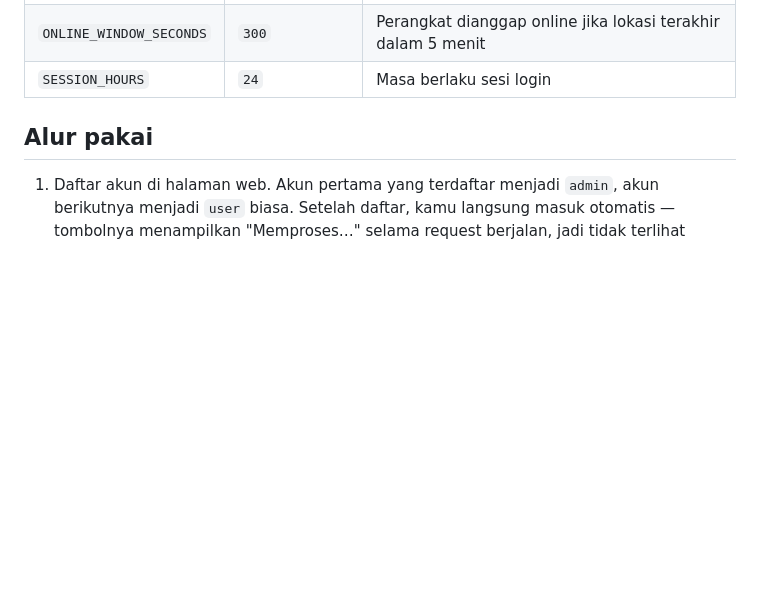
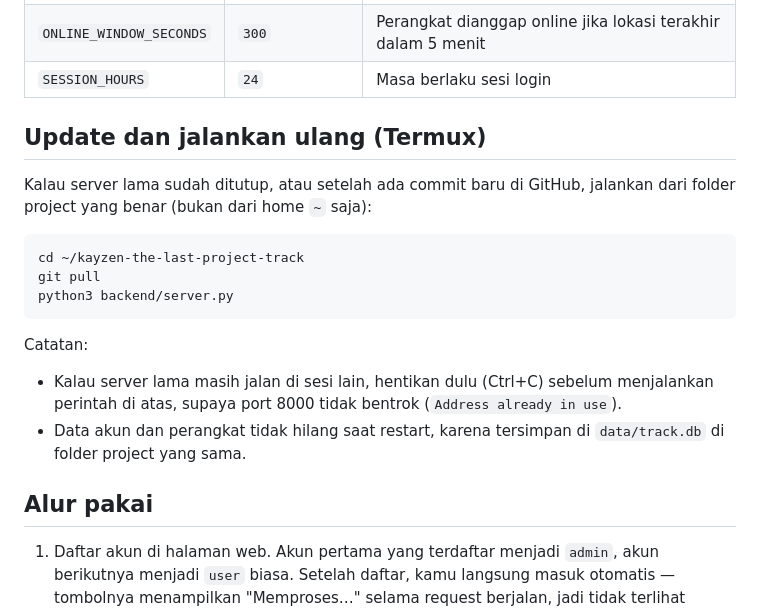
Before and after one commit to Lexus14/kayzen-the-last-project-track, a Markdown page: README.md, the part around the change. Rendered like a GitHub page; blank space fills up the shorter version.

Commit message:
Add Termux update and restart commands to README

````diff
--- a/README.md
+++ b/README.md
@@ -29,6 +29,24 @@ Variabel lingkungan (lihat `.env.example`):
 | `DATABASE_PATH` | `data/track.db` | Lokasi database SQLite |
 | `ONLINE_WINDOW_SECONDS` | `300` | Perangkat dianggap online jika lokasi terakhir dalam 5 menit |
 | `SESSION_HOURS` | `24` | Masa berlaku sesi login |
+
+## Update dan jalankan ulang (Termux)
+
+Kalau server lama sudah ditutup, atau setelah ada commit baru di GitHub,
+jalankan dari folder project yang benar (bukan dari home `~` saja):
+
+```bash
+cd ~/kayzen-the-last-project-track
+git pull
+python3 backend/server.py
+```
+
+Catatan:
+- Kalau server lama masih jalan di sesi lain, hentikan dulu (Ctrl+C)
+  sebelum menjalankan perintah di atas, supaya port 8000 tidak bentrok
+  (`Address already in use`).
+- Data akun dan perangkat tidak hilang saat restart, karena tersimpan di
+  `data/track.db` di folder project yang sama.
 
 ## Alur pakai
 
````
